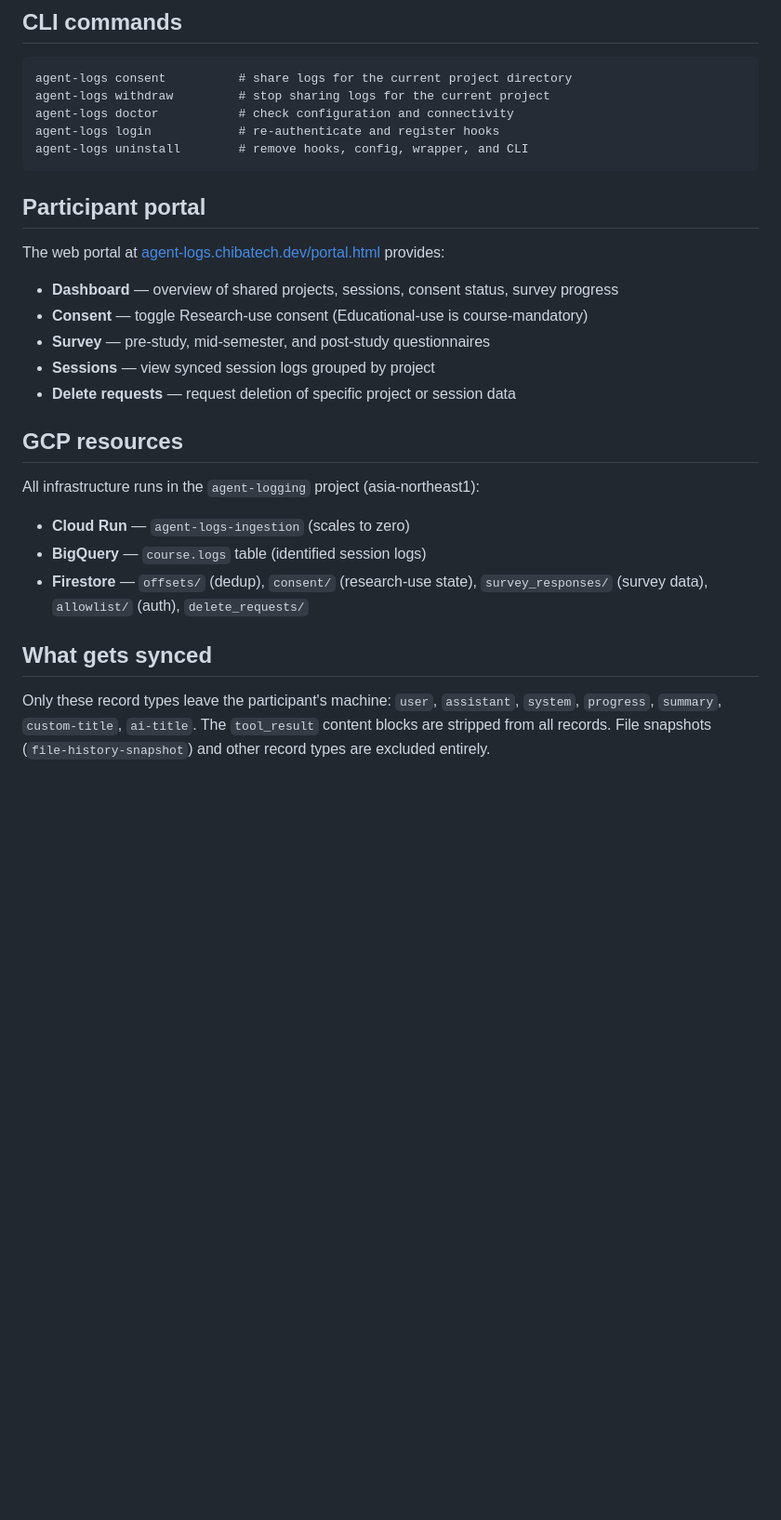
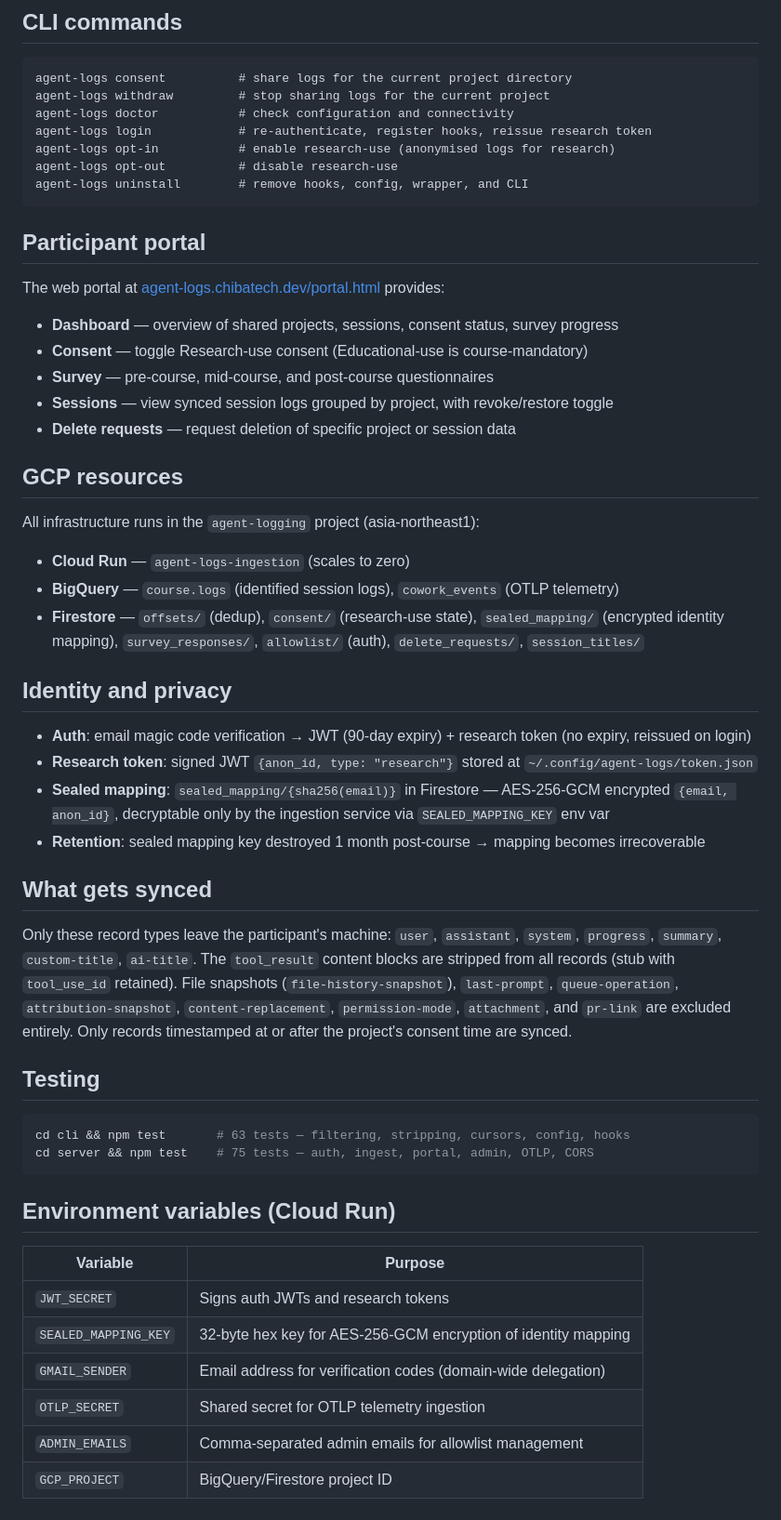
Before and after one commit to henkaku-center/agent-logs, a Markdown page: README.md, the part around one of its changes. Shown at 93% size. Drawn GitHub-style; blank space fills up the shorter version.

Commit message:
Update README to reflect current implementation
Add research token and sealed mapping documentation, env var reference,
test commands, identity/privacy section. Update CLI commands (opt-in/out),
GCP resources (cowork_events, sealed_mapping, session_titles), excluded
record types, and survey naming.

Co-Authored-By: Claude Opus 4.6 (1M context) <noreply@anthropic.com>

````diff
--- a/README.md
+++ b/README.md
@@ -43,7 +45,9 @@ claude             # auto-login + consent dialog + Claude Code
 agent-logs consent          # share logs for the current project directory
 agent-logs withdraw         # stop sharing logs for the current project
 agent-logs doctor           # check configuration and connectivity
-agent-logs login            # re-authenticate and register hooks
+agent-logs login            # re-authenticate, register hooks, reissue research token
+agent-logs opt-in           # enable research-use (anonymised logs for research)
+agent-logs opt-out          # disable research-use
 agent-logs uninstall        # remove hooks, config, wrapper, and CLI
 ```
 
@@ -53,8 +57,8 @@ The web portal at [agent-logs.chibatech.dev/portal.html](https://agent-logs.chib
 
 - **Dashboard** — overview of shared projects, sessions, consent status, survey progress
 - **Consent** — toggle Research-use consent (Educational-use is course-mandatory)
-- **Survey** — pre-study, mid-semester, and post-study questionnaires
-- **Sessions** — view synced session logs grouped by project
+- **Survey** — pre-course, mid-course, and post-course questionnaires
+- **Sessions** — view synced session logs grouped by project, with revoke/restore toggle
 - **Delete requests** — request deletion of specific project or session data
 
 ## GCP resources
@@ -62,9 +66,34 @@ The web portal at [agent-logs.chibatech.dev/portal.html](https://agent-logs.chib
 All infrastructure runs in the `agent-logging` project (asia-northeast1):
 
 - **Cloud Run** — `agent-logs-ingestion` (scales to zero)
-- **BigQuery** — `course.logs` table (identified session logs)
-- **Firestore** — `offsets/` (dedup), `consent/` (research-use state), `survey_responses/` (survey data), `allowlist/` (auth), `delete_requests/`
+- **BigQuery** — `course.logs` (identified session logs), `cowork_events` (OTLP telemetry)
+- **Firestore** — `offsets/` (dedup), `consent/` (research-use state), `sealed_mapping/` (encrypted identity mapping), `survey_responses/`, `allowlist/` (auth), `delete_requests/`, `session_titles/`
+
+## Identity and privacy
+
+- **Auth**: email magic code verification → JWT (90-day expiry) + research token (no expiry, reissued on login)
+- **Research token**: signed JWT `{anon_id, type: "research"}` stored at `~/.config/agent-logs/token.json`
+- **Sealed mapping**: `sealed_mapping/{sha256(email)}` in Firestore — AES-256-GCM encrypted `{email, anon_id}`, decryptable only by the ingestion service via `SEALED_MAPPING_KEY` env var
+- **Retention**: sealed mapping key destroyed 1 month post-course → mapping becomes irrecoverable
 
 ## What gets synced
 
-Only these record types leave the participant's machine: `user`, `assistant`, `system`, `progress`, `summary`, `custom-title`, `ai-title`. The `tool_result` content blocks are stripped from all records. File snapshots (`file-history-snapshot`) and other record types are excluded entirely.
+Only these record types leave the participant's machine: `user`, `assistant`, `system`, `progress`, `summary`, `custom-title`, `ai-title`. The `tool_result` content blocks are stripped from all records (stub with `tool_use_id` retained). File snapshots (`file-history-snapshot`), `last-prompt`, `queue-operation`, `attribution-snapshot`, `content-replacement`, `permission-mode`, `attachment`, and `pr-link` are excluded entirely. Only records timestamped at or after the project's consent time are synced.
+
+## Testing
+
+```bash
+cd cli && npm test       # 63 tests — filtering, stripping, cursors, config, hooks
+cd server && npm test    # 75 tests — auth, ingest, portal, admin, OTLP, CORS
+```
+
+## Environment variables (Cloud Run)
+
+| Variable | Purpose |
+|----------|---------|
+| `JWT_SECRET` | Signs auth JWTs and research tokens |
+| `SEALED_MAPPING_KEY` | 32-byte hex key for AES-256-GCM encryption of identity mapping |
+| `GMAIL_SENDER` | Email address for verification codes (domain-wide delegation) |
+| `OTLP_SECRET` | Shared secret for OTLP telemetry ingestion |
+| `ADMIN_EMAILS` | Comma-separated admin emails for allowlist management |
+| `GCP_PROJECT` | BigQuery/Firestore project ID |
````
Also changed, not shown: other parts of README.md (+6 -4 lines).
